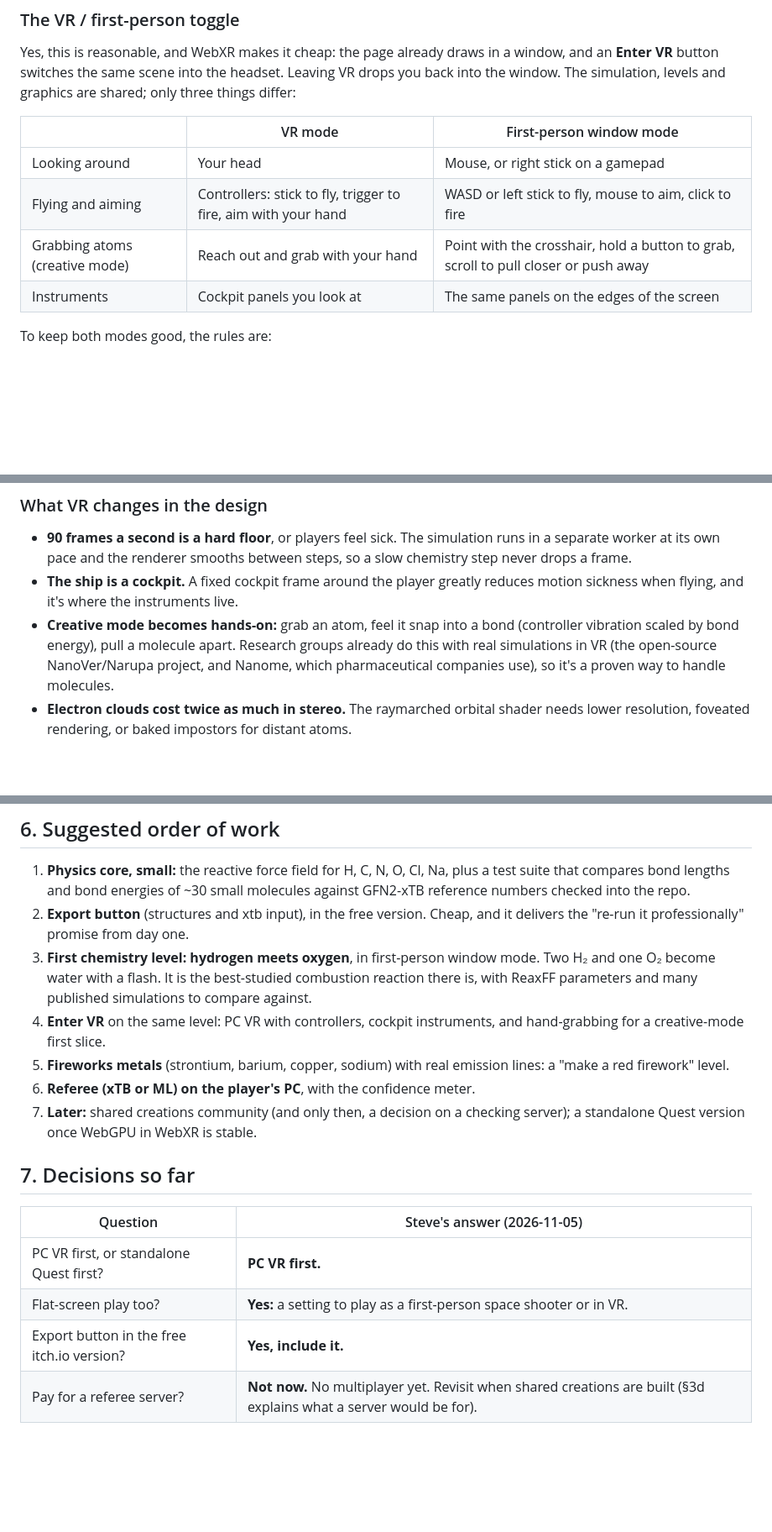
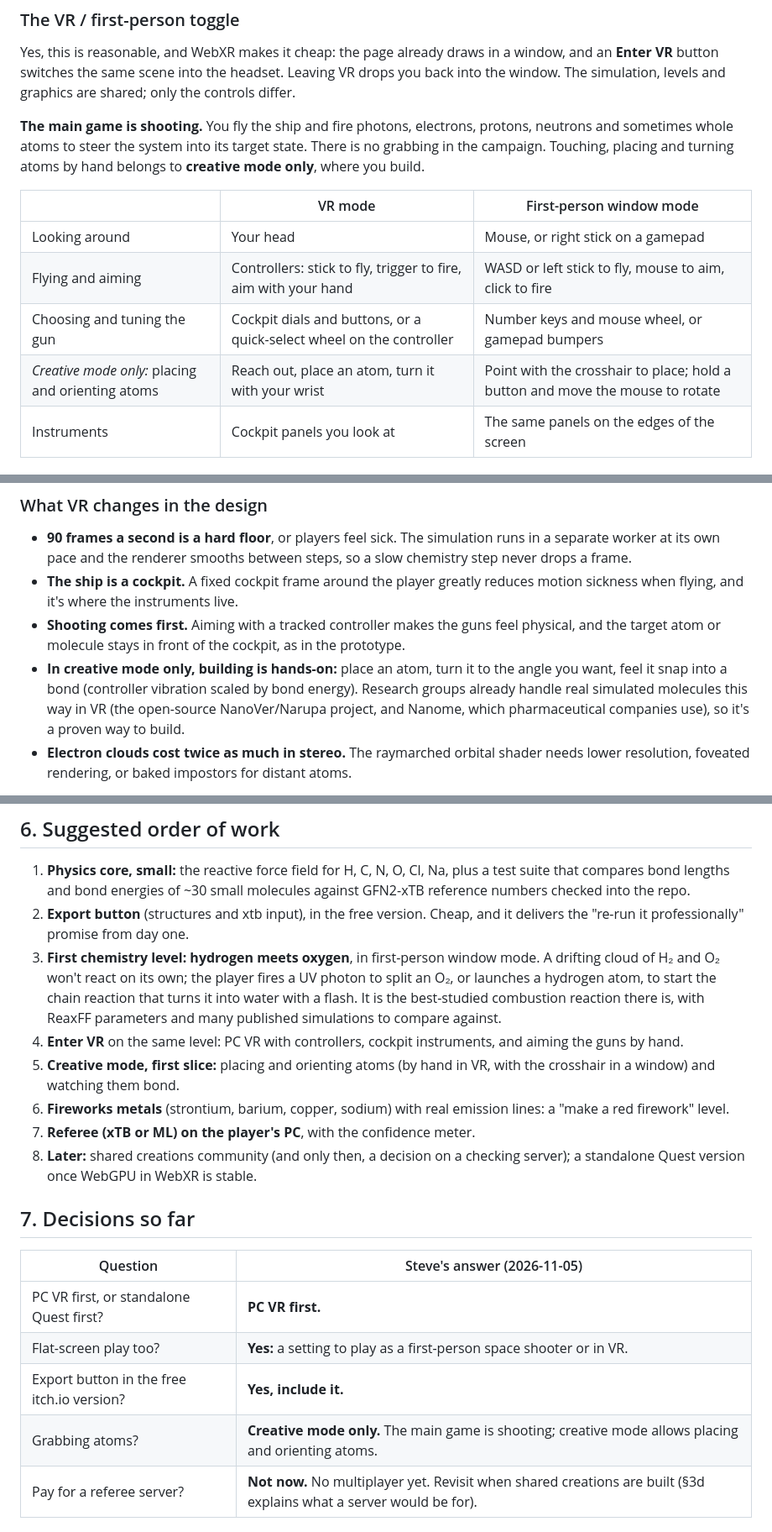
Before and after one commit to Philosophist/Rational-Bonding, a Markdown page: docs/SIMULATION_APPROACH.md, 3 parts joined by grey strips. Shown at 84% size. Rendered like a GitHub page; blank space fills up the shorter version.

Commit message:
Simulation approach: shooting is the main game; atom placing only in creative mode
Co-Authored-By: Claude Opus 5.5 <noreply@anthropic.com>
Claude-Session: https://claude.ai/code/session_01QMzJ6175SXcAUiN4NvJNJg

```diff
--- a/docs/SIMULATION_APPROACH.md
+++ b/docs/SIMULATION_APPROACH.md
@@ -256,13 +256,19 @@ Quest through Link or Air Link). One URL then gives:
 Yes, this is reasonable, and WebXR makes it cheap: the page already draws in a
 window, and an **Enter VR** button switches the same scene into the headset.
 Leaving VR drops you back into the window. The simulation, levels and
-graphics are shared; only three things differ:
+graphics are shared; only the controls differ.
+
+**The main game is shooting.** You fly the ship and fire photons, electrons,
+protons, neutrons and sometimes whole atoms to steer the system into its
+target state. There is no grabbing in the campaign. Touching, placing and
+turning atoms by hand belongs to **creative mode only**, where you build.
 
 | | VR mode | First-person window mode |
 |---|---|---|
 | Looking around | Your head | Mouse, or right stick on a gamepad |
 | Flying and aiming | Controllers: stick to fly, trigger to fire, aim with your hand | WASD or left stick to fly, mouse to aim, click to fire |
-| Grabbing atoms (creative mode) | Reach out and grab with your hand | Point with the crosshair, hold a button to grab, scroll to pull closer or push away |
+| Choosing and tuning the gun | Cockpit dials and buttons, or a quick-select wheel on the controller | Number keys and mouse wheel, or gamepad bumpers |
+| *Creative mode only:* placing and orienting atoms | Reach out, place an atom, turn it with your wrist | Point with the crosshair to place; hold a button and move the mouse to rotate |
 | Instruments | Cockpit panels you look at | The same panels on the edges of the screen |
 
 To keep both modes good, the rules are:
@@ -282,11 +288,14 @@ To keep both modes good, the rules are:
   steps, so a slow chemistry step never drops a frame.
 - **The ship is a cockpit.** A fixed cockpit frame around the player greatly
   reduces motion sickness when flying, and it's where the instruments live.
-- **Creative mode becomes hands-on:** grab an atom, feel it snap into a bond
-  (controller vibration scaled by bond energy), pull a molecule apart. Research
-  groups already do this with real simulations in VR (the open-source
-  NanoVer/Narupa project, and Nanome, which pharmaceutical companies use),
-  so it's a proven way to handle molecules.
+- **Shooting comes first.** Aiming with a tracked controller makes the guns
+  feel physical, and the target atom or molecule stays in front of the
+  cockpit, as in the prototype.
+- **In creative mode only, building is hands-on:** place an atom, turn it to
+  the angle you want, feel it snap into a bond (controller vibration scaled by
+  bond energy). Research groups already handle real simulated molecules this
+  way in VR (the open-source NanoVer/Narupa project, and Nanome, which
+  pharmaceutical companies use), so it's a proven way to build.
 - **Electron clouds cost twice as much in stereo.** The raymarched orbital
   shader needs lower resolution, foveated rendering, or baked impostors for
   distant atoms.
@@ -313,15 +322,19 @@ upgraded.
 2. **Export button** (structures and xtb input), in the free version. Cheap,
    and it delivers the "re-run it professionally" promise from day one.
 3. **First chemistry level: hydrogen meets oxygen**, in first-person window
-   mode. Two H₂ and one O₂ become water with a flash. It is the best-studied
-   combustion reaction there is, with ReaxFF parameters and many published
-   simulations to compare against.
-4. **Enter VR** on the same level: PC VR with controllers, cockpit instruments,
-   and hand-grabbing for a creative-mode first slice.
-5. **Fireworks metals** (strontium, barium, copper, sodium) with real emission
+   mode. A drifting cloud of H₂ and O₂ won't react on its own; the player
+   fires a UV photon to split an O₂, or launches a hydrogen atom, to start the
+   chain reaction that turns it into water with a flash. It is the
+   best-studied combustion reaction there is, with ReaxFF parameters and many
+   published simulations to compare against.
+4. **Enter VR** on the same level: PC VR with controllers, cockpit
+   instruments, and aiming the guns by hand.
+5. **Creative mode, first slice:** placing and orienting atoms (by hand in VR,
+   with the crosshair in a window) and watching them bond.
+6. **Fireworks metals** (strontium, barium, copper, sodium) with real emission
    lines: a "make a red firework" level.
-6. **Referee (xTB or ML) on the player's PC**, with the confidence meter.
-7. **Later:** shared creations community (and only then, a decision on a
+7. **Referee (xTB or ML) on the player's PC**, with the confidence meter.
+8. **Later:** shared creations community (and only then, a decision on a
    checking server); a standalone Quest version once WebGPU in WebXR is stable.
 
 ## 7. Decisions so far
@@ -331,6 +344,7 @@ upgraded.
 | PC VR first, or standalone Quest first? | **PC VR first.** |
 | Flat-screen play too? | **Yes:** a setting to play as a first-person space shooter or in VR. |
 | Export button in the free itch.io version? | **Yes, include it.** |
+| Grabbing atoms? | **Creative mode only.** The main game is shooting; creative mode allows placing and orienting atoms. |
 | Pay for a referee server? | **Not now.** No multiplayer yet. Revisit when shared creations are built (§3d explains what a server would be for). |
 
 ## Sources and further reading
```
